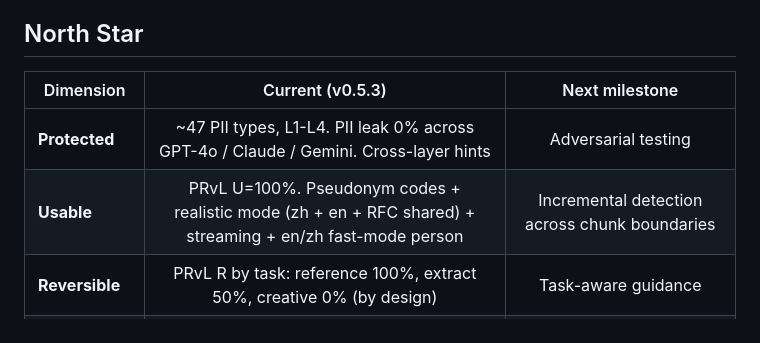
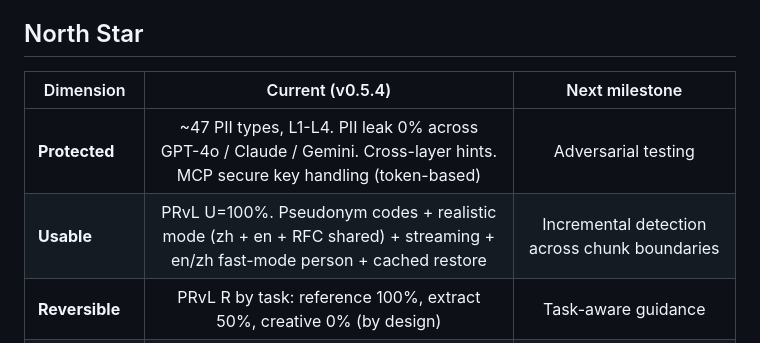
Before and after one commit to wan9yu/argus-redact, a Markdown page: README.md, the part around the change. GitHub-like rendering.

Commit message:
docs: v0.5.4 user-visible — MCP key_token + secure key handling

```diff
--- a/README.md
+++ b/README.md
@@ -125,10 +125,10 @@ Pre-built wheels for all major platforms — no Rust toolchain needed to install
 
 ## North Star
 
-| Dimension | Current (v0.5.3) | Next milestone |
+| Dimension | Current (v0.5.4) | Next milestone |
 |-----------|:----------------:|:---:|
-| **Protected** | ~47 PII types, L1-L4. PII leak 0% across GPT-4o / Claude / Gemini. Cross-layer hints | Adversarial testing |
-| **Usable** | PRvL U=100%. Pseudonym codes + realistic mode (zh + en + RFC shared) + streaming + en/zh fast-mode person | Incremental detection across chunk boundaries |
+| **Protected** | ~47 PII types, L1-L4. PII leak 0% across GPT-4o / Claude / Gemini. Cross-layer hints. MCP secure key handling (token-based) | Adversarial testing |
+| **Usable** | PRvL U=100%. Pseudonym codes + realistic mode (zh + en + RFC shared) + streaming + en/zh fast-mode person + cached restore | Incremental detection across chunk boundaries |
 | **Reversible** | PRvL R by task: reference 100%, extract 50%, creative 0% (by design) | Task-aware guidance |
 | **Compliance** | PIPL ~85%, risk assessment + profiles | PIPL/GDPR/HIPAA (byproduct) |
 | **Coverage** | 8 langs, 4 LLMs benchmarked, 6 frameworks | Browser extension |
```
Also changed, not shown: docs/cli-reference.md (+24 -2 lines).
